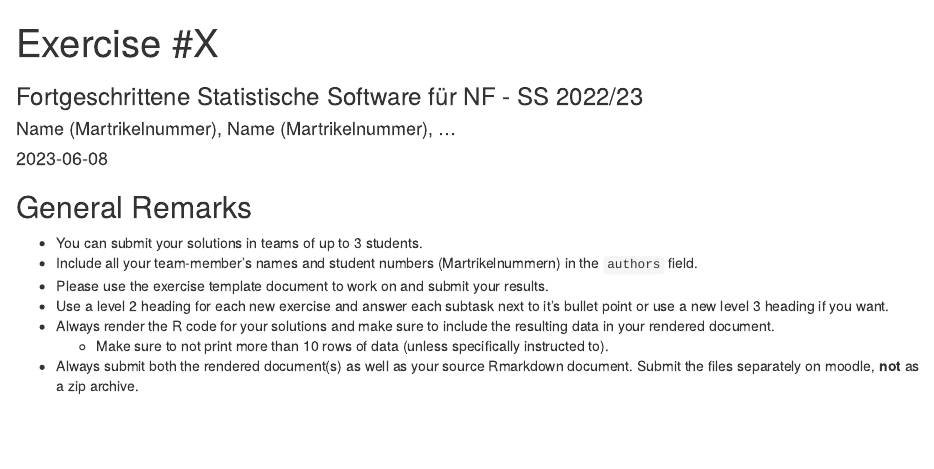
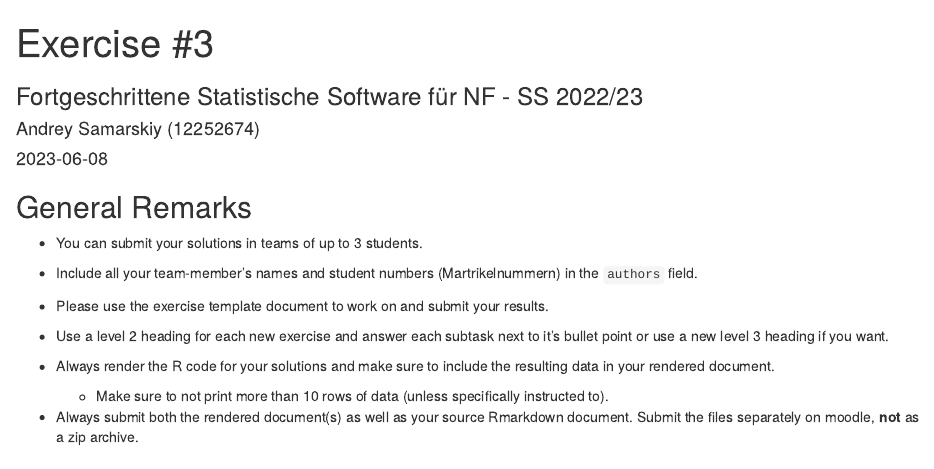
Before and after one commit to asamarskiy/exeRcise-sheet-3, an R Markdown document (ExerciseSheet_3_TEMPLATE.Rmd): the page in a window 1100 px wide, from its top. Rendered offline with R 4.5, knitr and Pandoc, with nearby package versions.

Commit message:
added personal information

```diff
--- a/ExerciseSheet_3_TEMPLATE.Rmd
+++ b/ExerciseSheet_3_TEMPLATE.Rmd
@@ -1,5 +1,5 @@
 ---
-title: "Exercise #X"
+title: "Exercise #3"
 subtitle: "Fortgeschrittene Statistische Software für NF - SS 2022/23"
-author: "Name (Martrikelnummer), Name (Martrikelnummer), ..."
+author: "Andrey Samarskiy (12252674)"
 date: "`r Sys.Date()`"
```
Also changed, not shown: ExerciseSheet_3_TEMPLATE.Rmd (10 more changed lines).
